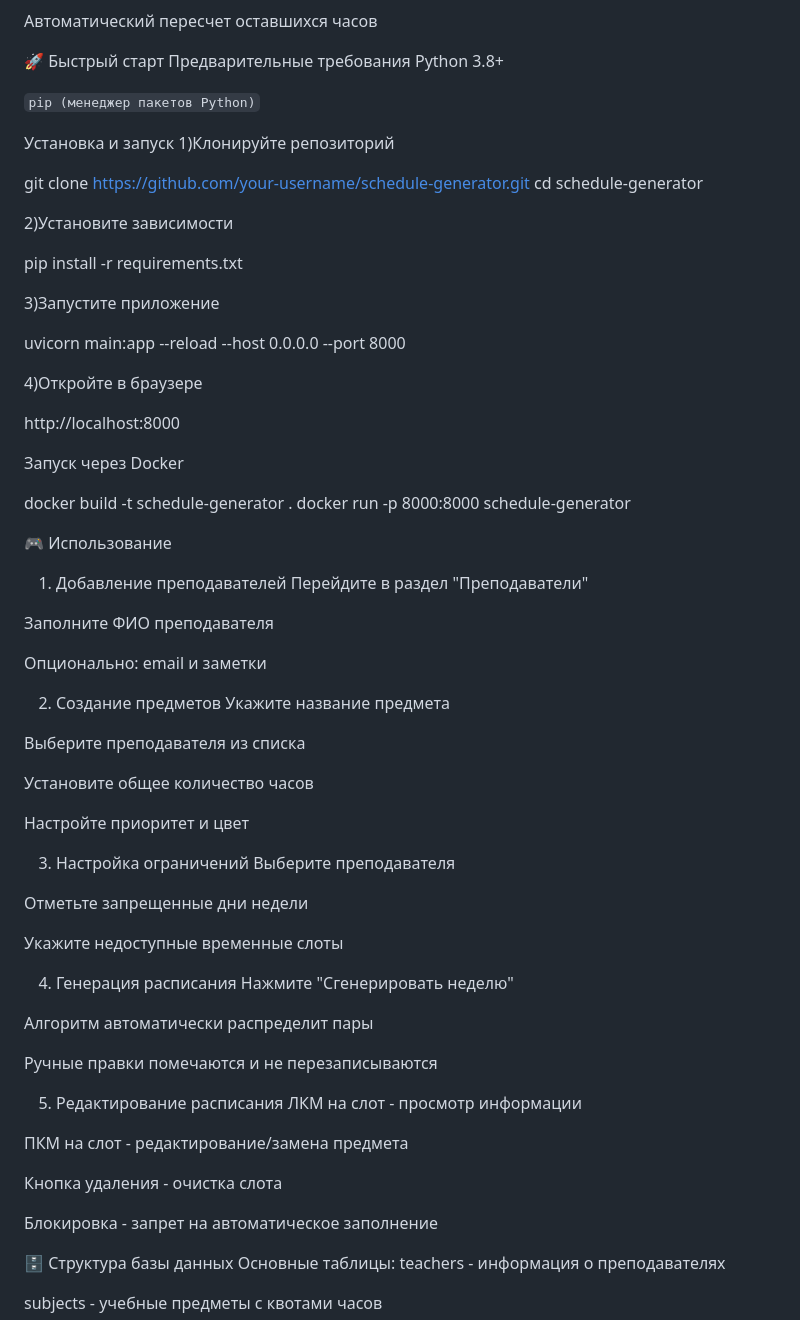
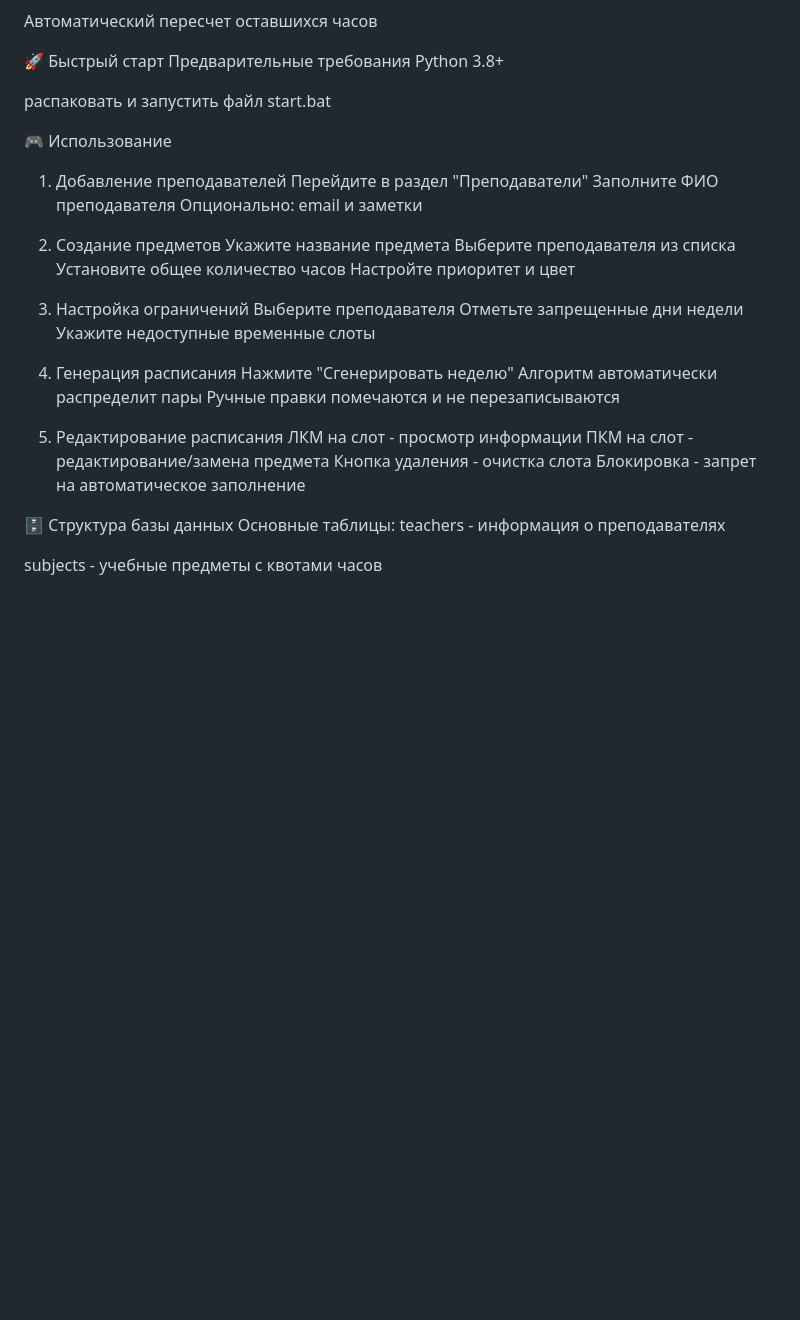
Before and after one commit to kihaas/ScheduleGenerator, a Markdown page: README.md, the part around the change. Drawn GitHub-style; blank space fills up the shorter version.

````diff
--- a/README.md
+++ b/README.md
@@ -37,70 +37,34 @@ Frontend: Чистый HTML/CSS/JavaScript
 Предварительные требования
 Python 3.8+
 
-```pip (менеджер пакетов Python)```
-
-Установка и запуск
-1)Клонируйте репозиторий
-
-git clone https://github.com/your-username/schedule-generator.git
-cd schedule-generator
-
-2)Установите зависимости
-
-pip install -r requirements.txt
-
-3)Запустите приложение
-
-uvicorn main:app --reload --host 0.0.0.0 --port 8000
-
-4)Откройте в браузере
-
-http://localhost:8000
-
-Запуск через Docker
-
-docker build -t schedule-generator .
-docker run -p 8000:8000 schedule-generator
-
+распаковать и запустить файл start.bat
 
 🎮 Использование
 1. Добавление преподавателей
 Перейдите в раздел "Преподаватели"
-
 Заполните ФИО преподавателя
-
 Опционально: email и заметки
 
 2. Создание предметов
 Укажите название предмета
-
 Выберите преподавателя из списка
-
 Установите общее количество часов
-
 Настройте приоритет и цвет
 
 3. Настройка ограничений
 Выберите преподавателя
-
 Отметьте запрещенные дни недели
-
 Укажите недоступные временные слоты
 
 4. Генерация расписания
 Нажмите "Сгенерировать неделю"
-
 Алгоритм автоматически распределит пары
-
 Ручные правки помечаются и не перезаписываются
 
 5. Редактирование расписания
 ЛКМ на слот - просмотр информации
-
 ПКМ на слот - редактирование/замена предмета
-
 Кнопка удаления - очистка слота
-
 Блокировка - запрет на автоматическое заполнение
 
 🗄️ Структура базы данных
````
